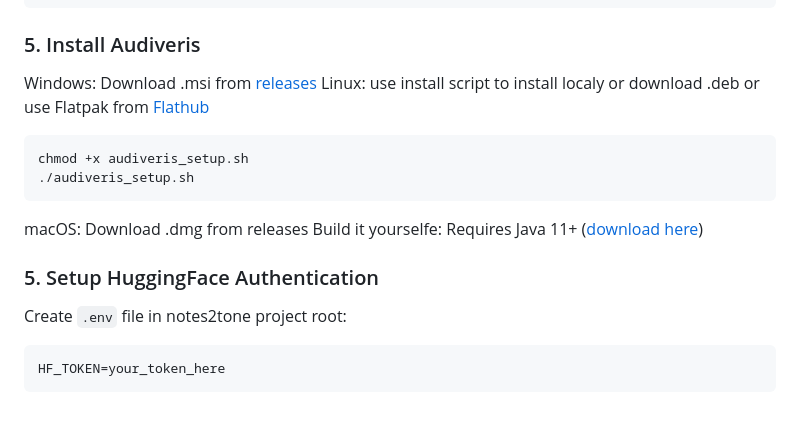
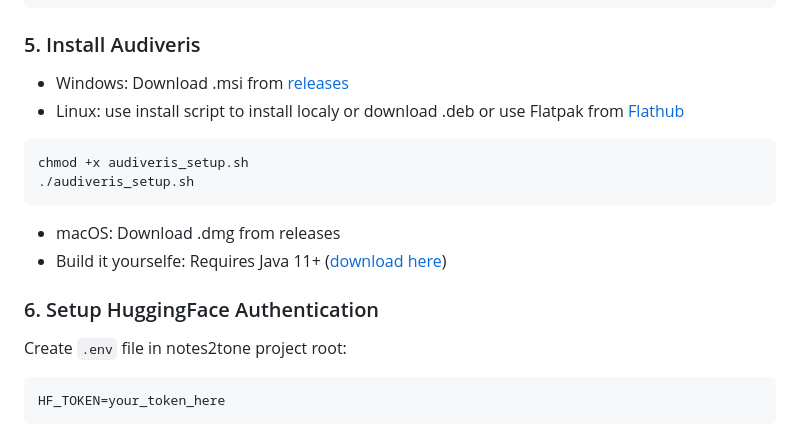
Before and after one commit to liebharc/notes2tone, a Markdown page: README.md, the part around the change. Rendered like a GitHub page.

````diff
--- a/README.md
+++ b/README.md
@@ -53,17 +53,16 @@ poetry run homr <image_path>
 ```
 
 ### 5. Install Audiveris
-Windows: Download .msi from [releases](https://github.com/Audiveris/audiveris/releases)
-Linux: use install script to install localy or download .deb or use Flatpak from [Flathub](https://flathub.org/apps/org.audiveris.audiveris)
+- Windows: Download .msi from [releases](https://github.com/Audiveris/audiveris/releases)
+- Linux: use install script to install localy or download .deb or use Flatpak from [Flathub](https://flathub.org/apps/org.audiveris.audiveris)
  ```bash
  chmod +x audiveris_setup.sh
  ./audiveris_setup.sh
  ```
-macOS: Download .dmg from releases
-Build it yourselfe: Requires Java 11+ ([download here](https://adoptium.net/))
+- macOS: Download .dmg from releases
+- Build it yourselfe: Requires Java 11+ ([download here](https://adoptium.net/))
 
-
-### 5. Setup HuggingFace Authentication
+### 6. Setup HuggingFace Authentication
 
 Create `.env` file in notes2tone project root:
 ```
````
